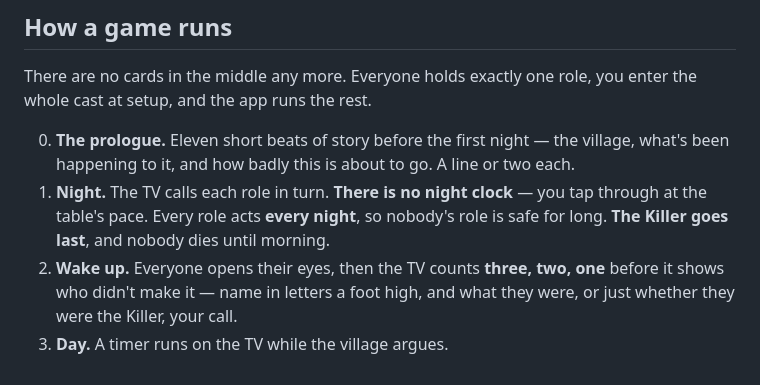
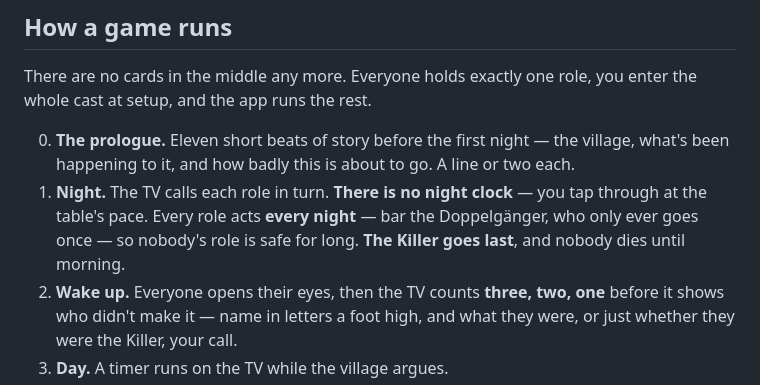
Before and after one commit to e0190/the-killer-tv, a Markdown page: README.md, the part around the change. Rendered like a GitHub page.

Commit message:
auto-sync 2026-08-13 14:16:35

```diff
--- a/README.md
+++ b/README.md
@@ -55,8 +55,9 @@ enter the whole cast at setup, and the app runs the rest.
 0. **The prologue.** Eleven short beats of story before the first night — the village, what's
    been happening to it, and how badly this is about to go. A line or two each.
 1. **Night.** The TV calls each role in turn. **There is no night clock** — you tap
-   through at the table's pace. Every role acts **every night**, so nobody's role is
-   safe for long. **The Killer goes last**, and nobody dies until morning.
+   through at the table's pace. Every role acts **every night** — bar the Doppelgänger,
+   who only ever goes once — so nobody's role is safe for long. **The Killer goes
+   last**, and nobody dies until morning.
 2. **Wake up.** Everyone opens their eyes, then the TV counts **three, two, one**
    before it shows who didn't make it — name in letters a foot high, and what they
    were, or just whether they were the Killer, your call.
```
